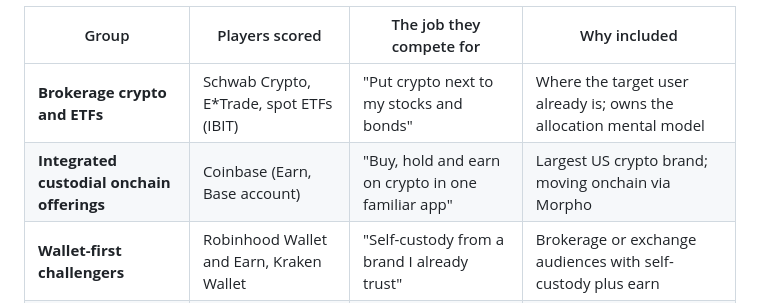
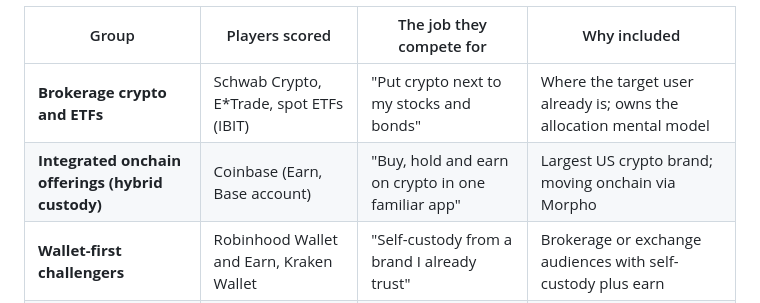
Before and after one commit to ademiroliveira/SC-IA, a Markdown page: research/02-competitive-analysis.md, the part around the change. GitHub-like rendering.

Commit message:
Label integrated offerings group as hybrid custody, not custodial
Base Account is a self-custody smart wallet and Coinbase scores Partial
on C2, so the group is hybrid rather than custodial.

Co-Authored-By: Claude Sonnet 5.5 <noreply@anthropic.com>
Claude-Session: https://claude.ai/code/session_018sFHgGALVKeG3PR2REutMi

```diff
--- a/research/02-competitive-analysis.md
+++ b/research/02-competitive-analysis.md
@@ -35,7 +35,7 @@ The set has six groups, ordered roughly by how close each sits to the target use
 | Group | Players scored | The job they compete for | Why included |
 |---|---|---|---|
 | **Brokerage crypto and ETFs** | Schwab Crypto, E\*Trade, spot ETFs (IBIT) | "Put crypto next to my stocks and bonds" | Where the target user already is; owns the allocation mental model |
-| **Integrated custodial onchain offerings** | Coinbase (Earn, Base account) | "Buy, hold and earn on crypto in one familiar app" | Largest US crypto brand; moving onchain via Morpho |
+| **Integrated onchain offerings (hybrid custody)** | Coinbase (Earn, Base account) | "Buy, hold and earn on crypto in one familiar app" | Largest US crypto brand; moving onchain via Morpho |
 | **Wallet-first challengers** | Robinhood Wallet and Earn, Kraken Wallet | "Self-custody from a brand I already trust" | Brokerage or exchange audiences with self-custody plus earn |
 | **Self-custody wallets** | MetaMask, Phantom | "Own everything onchain, and spend it" | Largest wallet user bases; now adding earn and accounts |
 | **Investor-grade custody** | Casa | "Protect a large holding from loss, theft and death" | Only product built around recovery and inheritance for serious holders |
```
